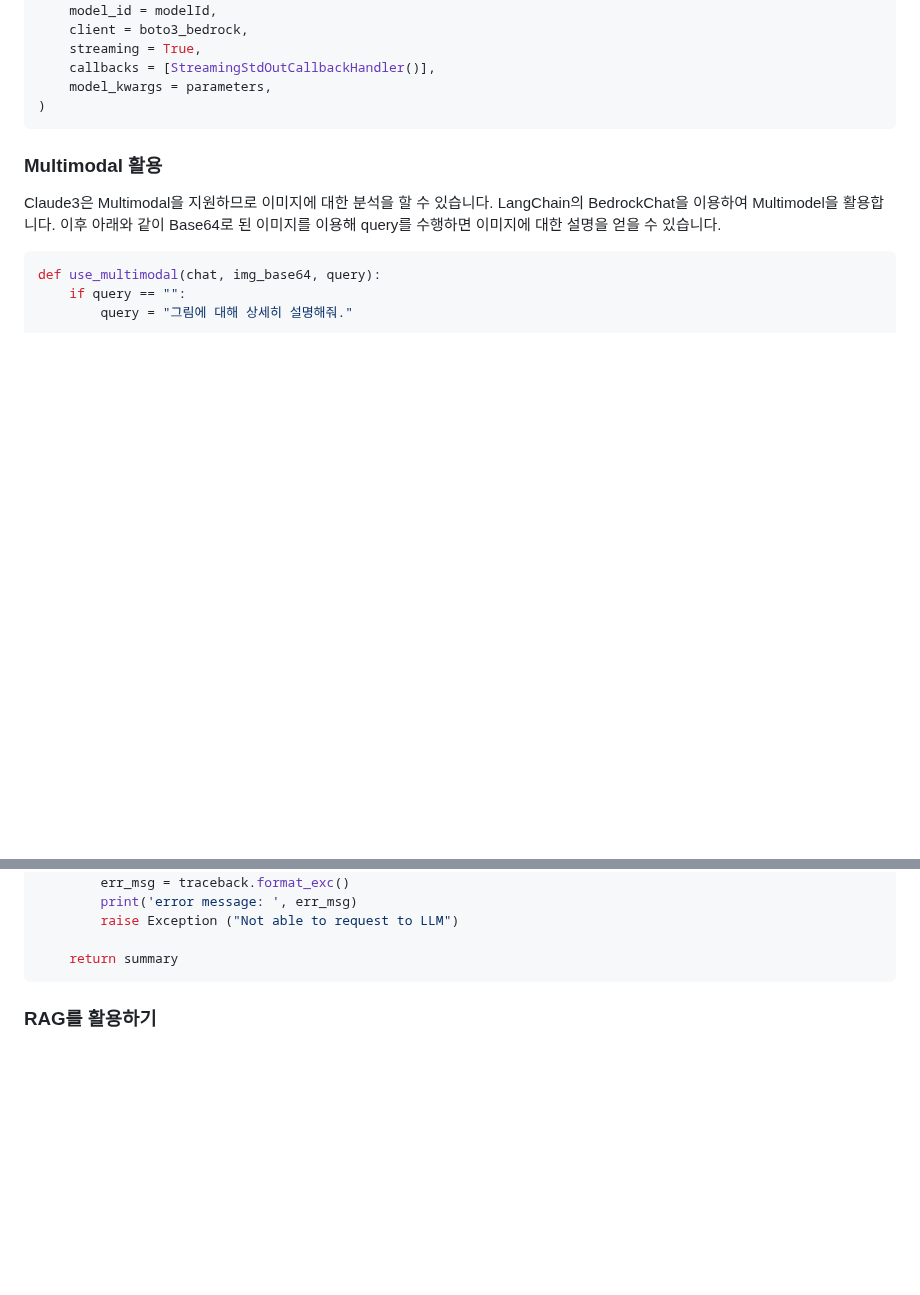
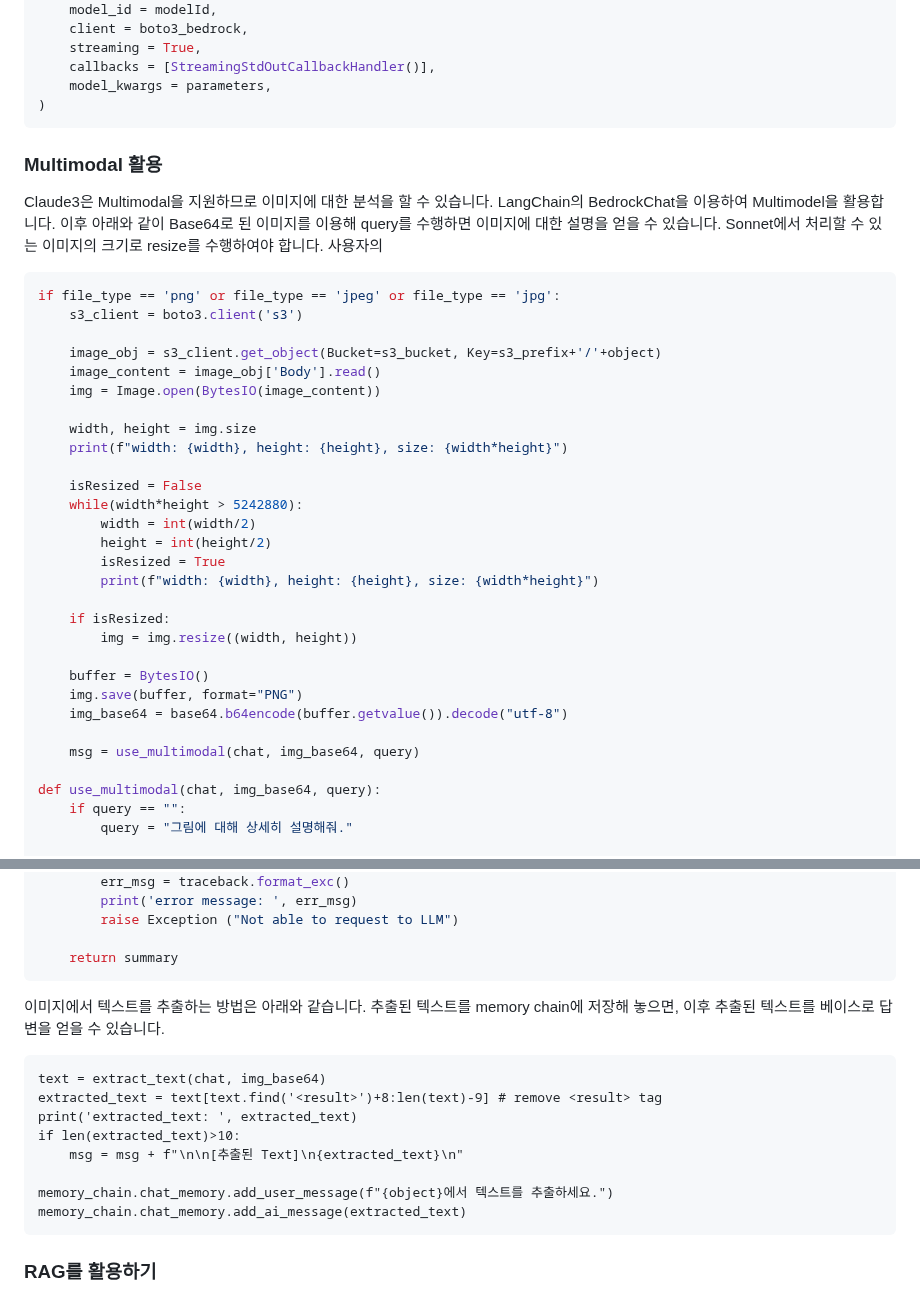
Before and after one commit to kyopark2014/llm-multimodal-and-rag, a Markdown page: README.md, 2 parts joined by grey strips. Drawn GitHub-style; blank space fills up the shorter version.

````diff
--- a/README.md
+++ b/README.md
@@ -57,9 +57,35 @@ chat = BedrockChat(
 
 ### Multimodal 활용
 
-Claude3은 Multimodal을 지원하므로 이미지에 대한 분석을 할 수 있습니다. LangChain의 BedrockChat을 이용하여 Multimodel을 활용합니다. 이후 아래와 같이 Base64로 된 이미지를 이용해 query를 수행하면 이미지에 대한 설명을 얻을 수 있습니다.
+Claude3은 Multimodal을 지원하므로 이미지에 대한 분석을 할 수 있습니다. LangChain의 BedrockChat을 이용하여 Multimodel을 활용합니다. 이후 아래와 같이 Base64로 된 이미지를 이용해 query를 수행하면 이미지에 대한 설명을 얻을 수 있습니다. Sonnet에서 처리할 수 있는 이미지의 크기로 resize를 수행하여야 합니다. 사용자의
 
 ```python
+if file_type == 'png' or file_type == 'jpeg' or file_type == 'jpg':
+    s3_client = boto3.client('s3')
+
+    image_obj = s3_client.get_object(Bucket=s3_bucket, Key=s3_prefix+'/'+object)
+    image_content = image_obj['Body'].read()
+    img = Image.open(BytesIO(image_content))
+
+    width, height = img.size
+    print(f"width: {width}, height: {height}, size: {width*height}")
+
+    isResized = False
+    while(width*height > 5242880):
+        width = int(width/2)
+        height = int(height/2)
+        isResized = True
+        print(f"width: {width}, height: {height}, size: {width*height}")
+
+    if isResized:
+        img = img.resize((width, height))
+
+    buffer = BytesIO()
+    img.save(buffer, format="PNG")
+    img_base64 = base64.b64encode(buffer.getvalue()).decode("utf-8")
+
+    msg = use_multimodal(chat, img_base64, query)
+
 def use_multimodal(chat, img_base64, query):
     if query == "":
         query = "그림에 대해 상세히 설명해줘."
@@ -92,6 +118,19 @@ def use_multimodal(chat, img_base64, query):
         raise Exception ("Not able to request to LLM")
 
     return summary
+```
+
+이미지에서 텍스트를 추출하는 방법은 아래와 같습니다. 추출된 텍스트를 memory chain에 저장해 놓으면, 이후 추출된 텍스트를 베이스로 답변을 얻을 수 있습니다.
+
+```
+text = extract_text(chat, img_base64)
+extracted_text = text[text.find('<result>')+8:len(text)-9] # remove <result> tag
+print('extracted_text: ', extracted_text)
+if len(extracted_text)>10:
+    msg = msg + f"\n\n[추출된 Text]\n{extracted_text}\n"
+
+memory_chain.chat_memory.add_user_message(f"{object}에서 텍스트를 추출하세요.")
+memory_chain.chat_memory.add_ai_message(extracted_text)
 ```
 
 ### RAG를 활용하기
````
